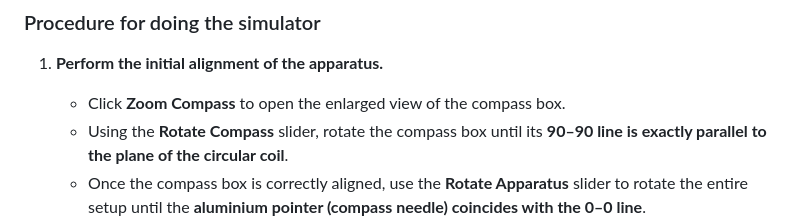
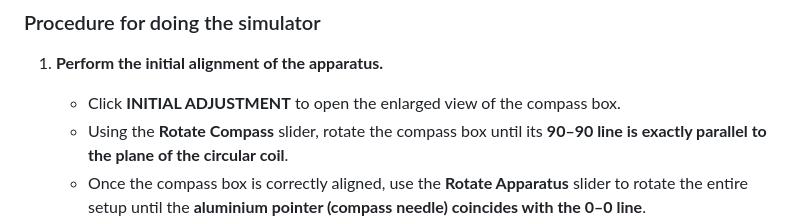
Before and after one commit to virtual-labs/exp-circular-coil-carrying-current-au, a Markdown page: experiment/procedure.md, the part around the change. GitHub-like rendering.

Commit message:
Update compass box adjustment instructions

```diff
--- a/experiment/procedure.md
+++ b/experiment/procedure.md
@@ -14,7 +14,7 @@ The apparatus consists of a circular coil C of 5 to 50 turns, having diameter ab
 ### Procedure for doing the simulator
 
 1. **Perform the initial alignment of the apparatus.**
-   - Click **Zoom Compass** to open the enlarged view of the compass box.
+   - Click **INITIAL ADJUSTMENT** to open the enlarged view of the compass box.
    - Using the **Rotate Compass** slider, rotate the compass box until its **90–90 line is exactly parallel to the plane of the circular coil**.
    - Once the compass box is correctly aligned, use the **Rotate Apparatus** slider to rotate the entire setup until the **aluminium pointer (compass needle) coincides with the 0–0 line**.
    - Click **Show Normal** to return to the main experimental setup.
```
